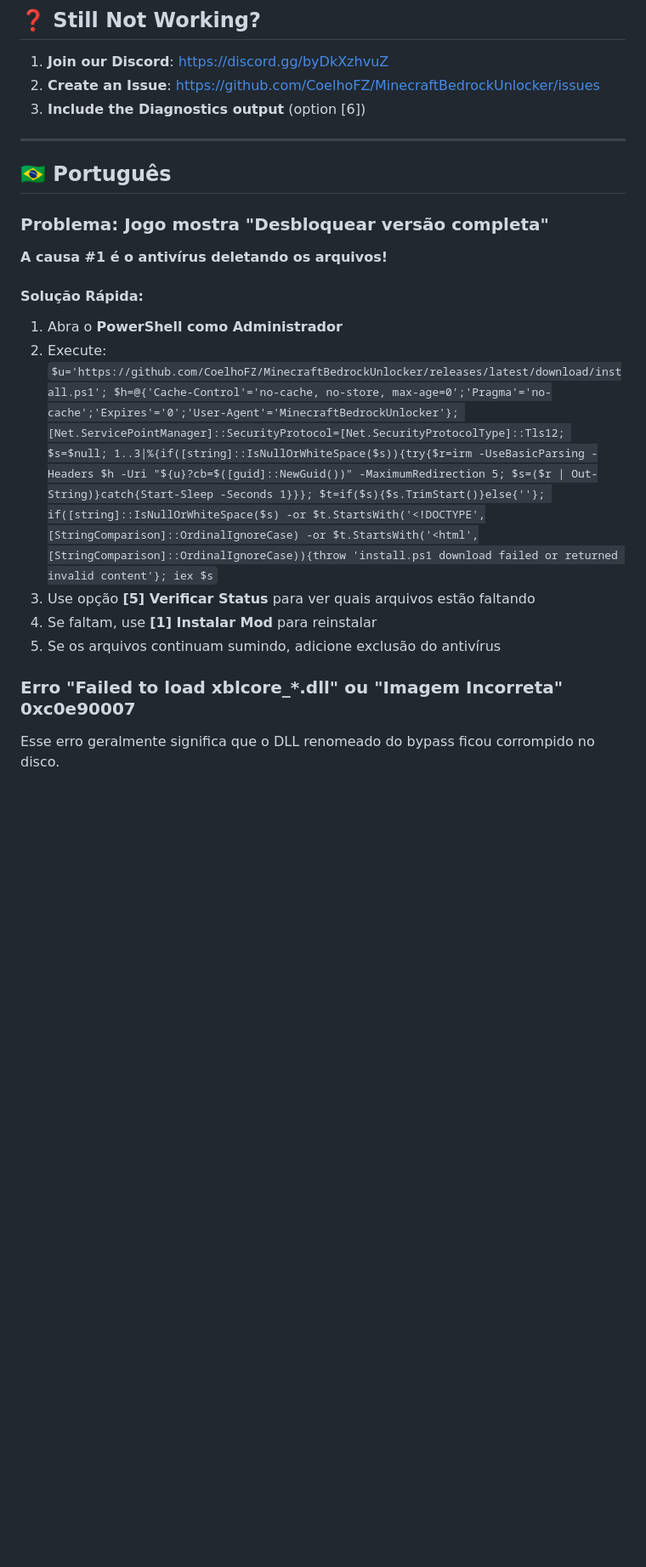
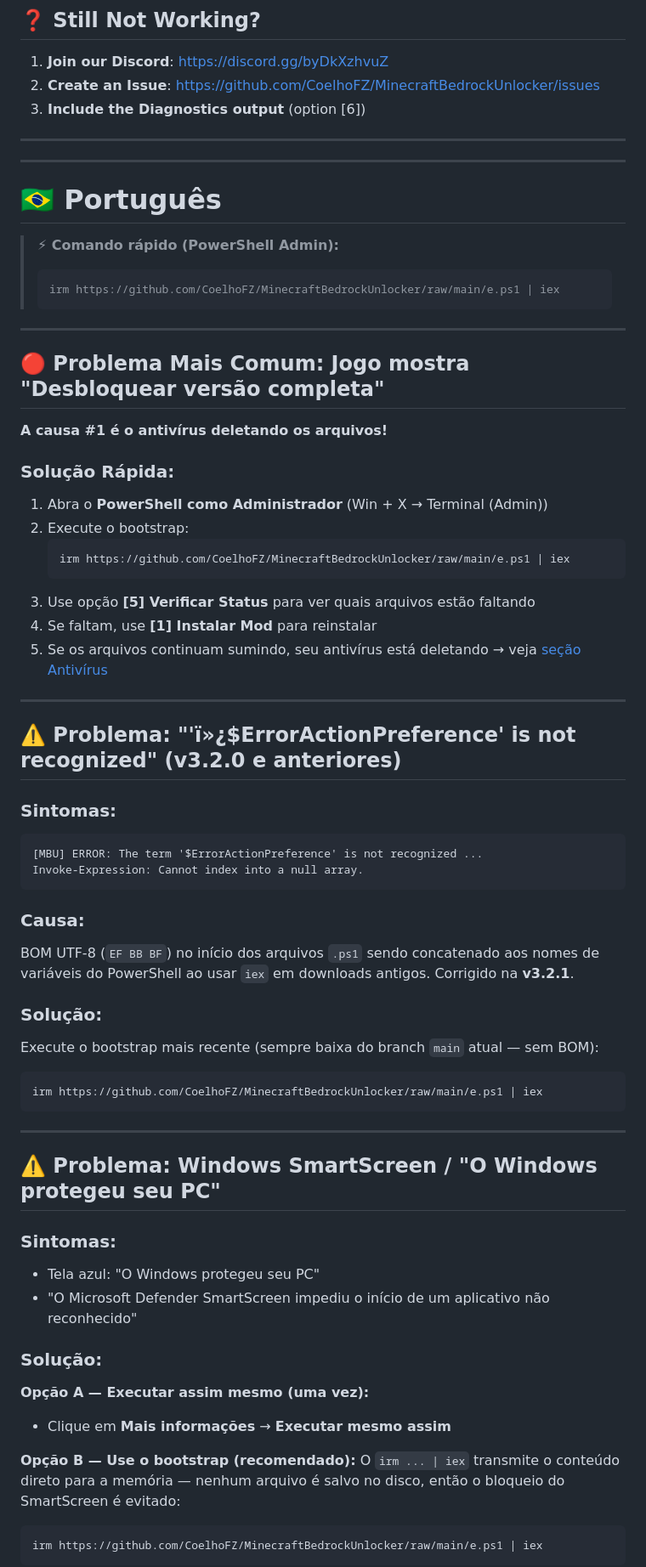
Before and after one commit to CoelhoFZ/MinecraftBedrockUnlocker, a Markdown page: TROUBLESHOOTING.md, the part around one of its changes. Shown at 85% size. Rendered like a GitHub page; blank space fills up the shorter version.

Commit message:
docs: rewrite TROUBLESHOOTING.md with bootstrap cmd, raw/main URLs, BOM/SmartScreen sections, expanded PT-BR

````diff
--- a/TROUBLESHOOTING.md
+++ b/TROUBLESHOOTING.md
@@ -144,20 +212,66 @@ Use **option [6] System Diagnostics** to check:
 
 ---
 
-## 🇧🇷 Português
+---
 
-### Problema: Jogo mostra "Desbloquear versão completa"
+# 🇧🇷 Português
+
+> **⚡ Comando rápido (PowerShell Admin):**
+> ```powershell
+> irm https://github.com/CoelhoFZ/MinecraftBedrockUnlocker/raw/main/e.ps1 | iex
+> ```
+
+---
+
+## 🔴 Problema Mais Comum: Jogo mostra "Desbloquear versão completa"
 
 **A causa #1 é o antivírus deletando os arquivos!**
 
-#### Solução Rápida:
-1. Abra o **PowerShell como Administrador**
-2. Execute: `$u='https://github.com/CoelhoFZ/MinecraftBedrockUnlocker/releases/latest/download/install.ps1'; $h=@{'Cache-Control'='no-cache, no-store, max-age=0';'Pragma'='no-cache';'Expires'='0';'User-Agent'='MinecraftBedrockUnlocker'}; [Net.ServicePointManager]::SecurityProtocol=[Net.SecurityProtocolType]::Tls12; $s=$null; 1..3|%{if([string]::IsNullOrWhiteSpace($s)){try{$r=irm -UseBasicParsing -Headers $h -Uri "${u}?cb=$([guid]::NewGuid())" -MaximumRedirection 5; $s=($r | Out-String)}catch{Start-Sleep -Seconds 1}}}; $t=if($s){$s.TrimStart()}else{''}; if([string]::IsNullOrWhiteSpace($s) -or $t.StartsWith('<!DOCTYPE',[StringComparison]::OrdinalIgnoreCase) -or $t.StartsWith('<html',[StringComparison]::OrdinalIgnoreCase)){throw 'install.ps1 download failed or returned invalid content'}; iex $s`
+### Solução Rápida:
+
+1. Abra o **PowerShell como Administrador** (Win + X → Terminal (Admin))
+2. Execute o bootstrap:
+   ```powershell
+   irm https://github.com/CoelhoFZ/MinecraftBedrockUnlocker/raw/main/e.ps1 | iex
+   ```
 3. Use opção **[5] Verificar Status** para ver quais arquivos estão faltando
 4. Se faltam, use **[1] Instalar Mod** para reinstalar
-5. Se os arquivos continuam sumindo, adicione exclusão do antivírus
+5. Se os arquivos continuam sumindo, seu antivírus está deletando → veja [seção Antivírus](#%EF%B8%8F-problema-arquivos-deletados-pelo-antivírus)
 
-### Erro "Failed to load xblcore_*.dll" ou "Imagem Incorreta" 0xc0e90007
+---
 
-Esse erro geralmente significa que o DLL renomeado do bypass ficou corrompido no disco.
+## ⚠️ Problema: "'ï»¿$ErrorActionPreference' is not recognized" (v3.2.0 e anteriores)
 
+### Sintomas:
+```
+[MBU] ERROR: The term '﻿$ErrorActionPreference' is not recognized ...
+Invoke-Expression: Cannot index into a null array.
+```
+
+### Causa:
+BOM UTF-8 (`EF BB BF`) no início dos arquivos `.ps1` sendo concatenado aos nomes de variáveis do PowerShell ao usar `iex` em downloads antigos. Corrigido na **v3.2.1**.
+
+### Solução:
+Execute o bootstrap mais recente (sempre baixa do branch `main` atual — sem BOM):
+```powershell
+irm https://github.com/CoelhoFZ/MinecraftBedrockUnlocker/raw/main/e.ps1 | iex
+```
+
+---
+
+## ⚠️ Problema: Windows SmartScreen / "O Windows protegeu seu PC"
+
+### Sintomas:
+- Tela azul: "O Windows protegeu seu PC"
+- "O Microsoft Defender SmartScreen impediu o início de um aplicativo não reconhecido"
+
+### Solução:
+**Opção A — Executar assim mesmo (uma vez):**
+- Clique em **Mais informações** → **Executar mesmo assim**
+
+**Opção B — Use o bootstrap (recomendado):**
+O `irm ... | iex` transmite o conteúdo direto para a memória — nenhum arquivo é salvo no disco, então o bloqueio do SmartScreen é evitado:
+```powershell
+irm https://github.com/CoelhoFZ/MinecraftBedrockUnlocker/raw/main/e.ps1 | iex
+```
+
````
Also changed, not shown: other parts of TROUBLESHOOTING.md (+175 -13 lines).
